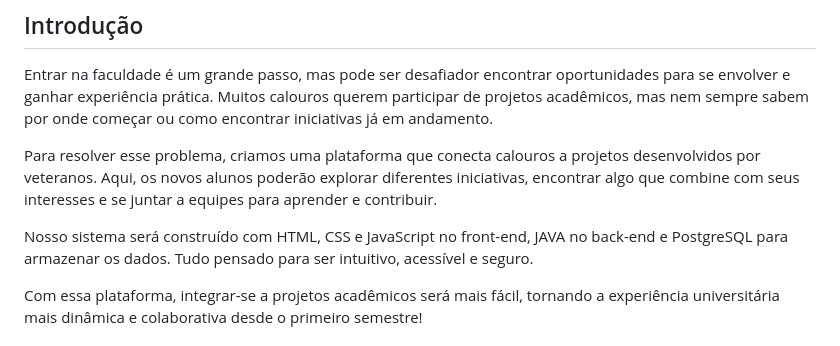
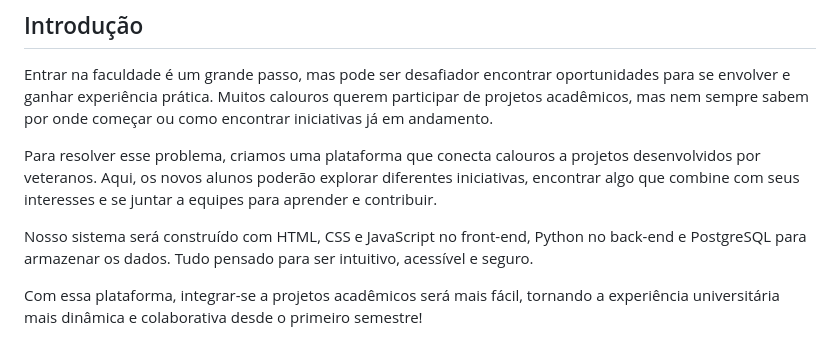
Before and after one commit to unimetrocamp-startupclass/LTD.2025.1.021-Conecta, a Markdown page: README.md, the part around the change. Rendered like a GitHub page.

```diff
--- a/README.md
+++ b/README.md
@@ -14,7 +14,7 @@ Entrar na faculdade é um grande passo, mas pode ser desafiador encontrar oportu
 
 Para resolver esse problema, criamos uma plataforma que conecta calouros a projetos desenvolvidos por veteranos. Aqui, os novos alunos poderão explorar diferentes iniciativas, encontrar algo que combine com seus interesses e se juntar a equipes para aprender e contribuir.
 
-Nosso sistema será construído com HTML, CSS e JavaScript no front-end, JAVA no back-end e PostgreSQL para armazenar os dados. Tudo pensado para ser intuitivo, acessível e seguro.
+Nosso sistema será construído com HTML, CSS e JavaScript no front-end, Python no back-end e PostgreSQL para armazenar os dados. Tudo pensado para ser intuitivo, acessível e seguro.
 
 Com essa plataforma, integrar-se a projetos acadêmicos será mais fácil, tornando a experiência universitária mais dinâmica e colaborativa desde o primeiro semestre!
 
```
